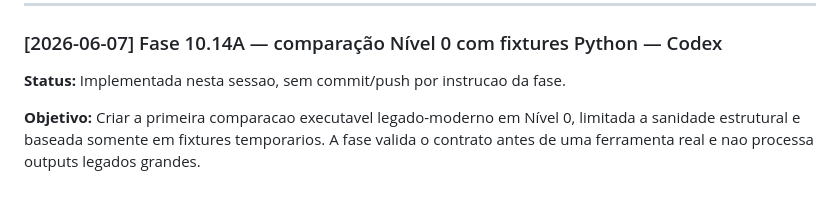
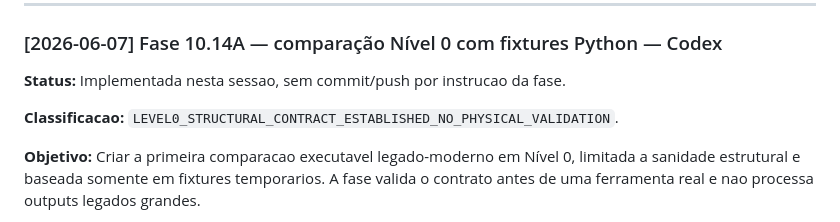
Before and after one commit to Themisson/lot-salt-suite, a Markdown page: docs/dev-log.md, the part around the change. Rendered like a GitHub page; blank space fills up the shorter version.

```diff
--- a/docs/dev-log.md
+++ b/docs/dev-log.md
@@ -97,6 +97,8 @@ com a Fase 10.14A ou em commit dedicado de testes de validacao.
 ### [2026-06-07] Fase 10.14A — comparação Nível 0 com fixtures Python — Codex
 
 **Status:** Implementada nesta sessao, sem commit/push por instrucao da fase.
+
+**Classificacao:** `LEVEL0_STRUCTURAL_CONTRACT_ESTABLISHED_NO_PHYSICAL_VALIDATION`.
 
 **Objetivo:** Criar a primeira comparacao executavel legado-moderno em Nível 0,
 limitada a sanidade estrutural e baseada somente em fixtures temporarios. A
```
Also changed, not shown: docs/14_comparison_strategy.md (+5 -0 lines).
